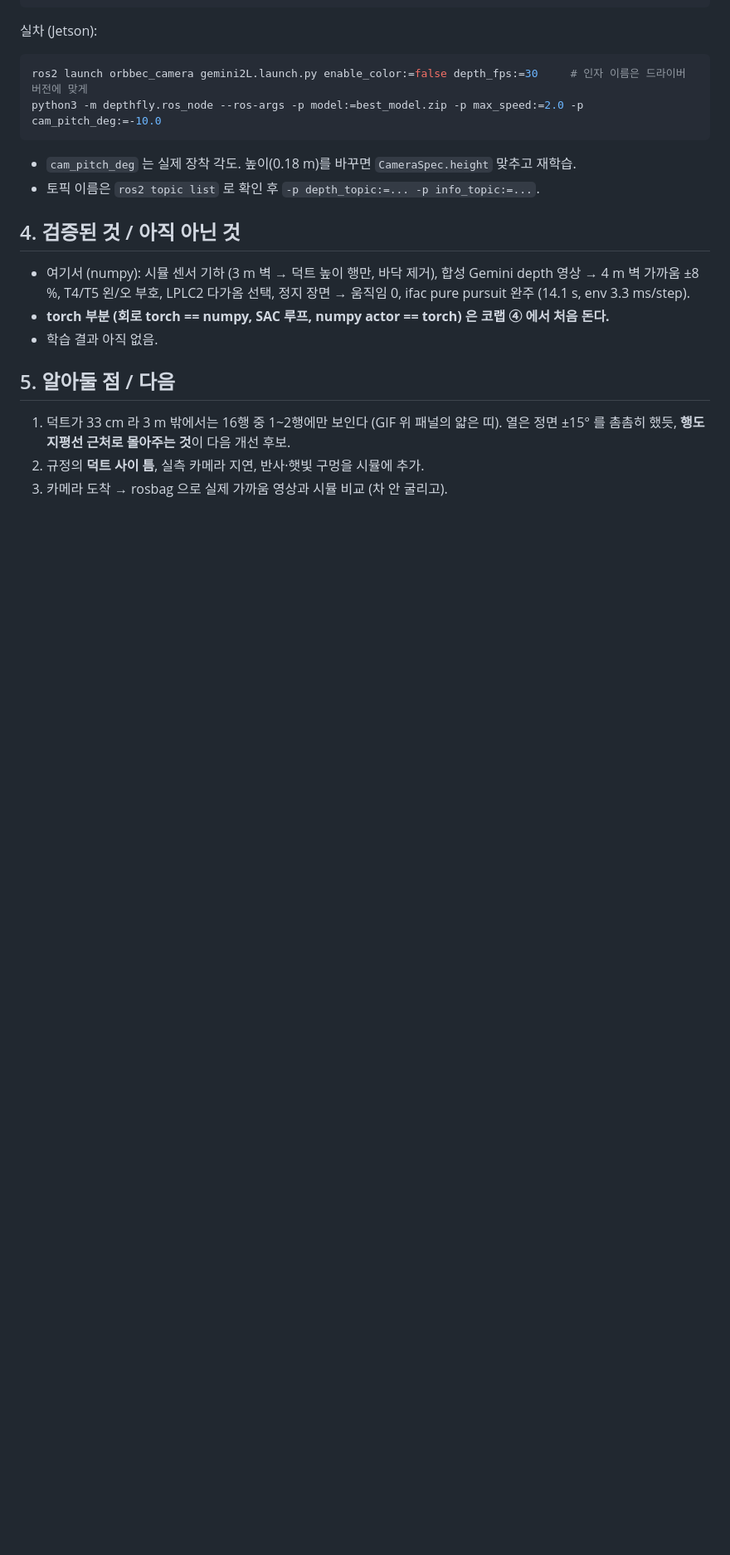
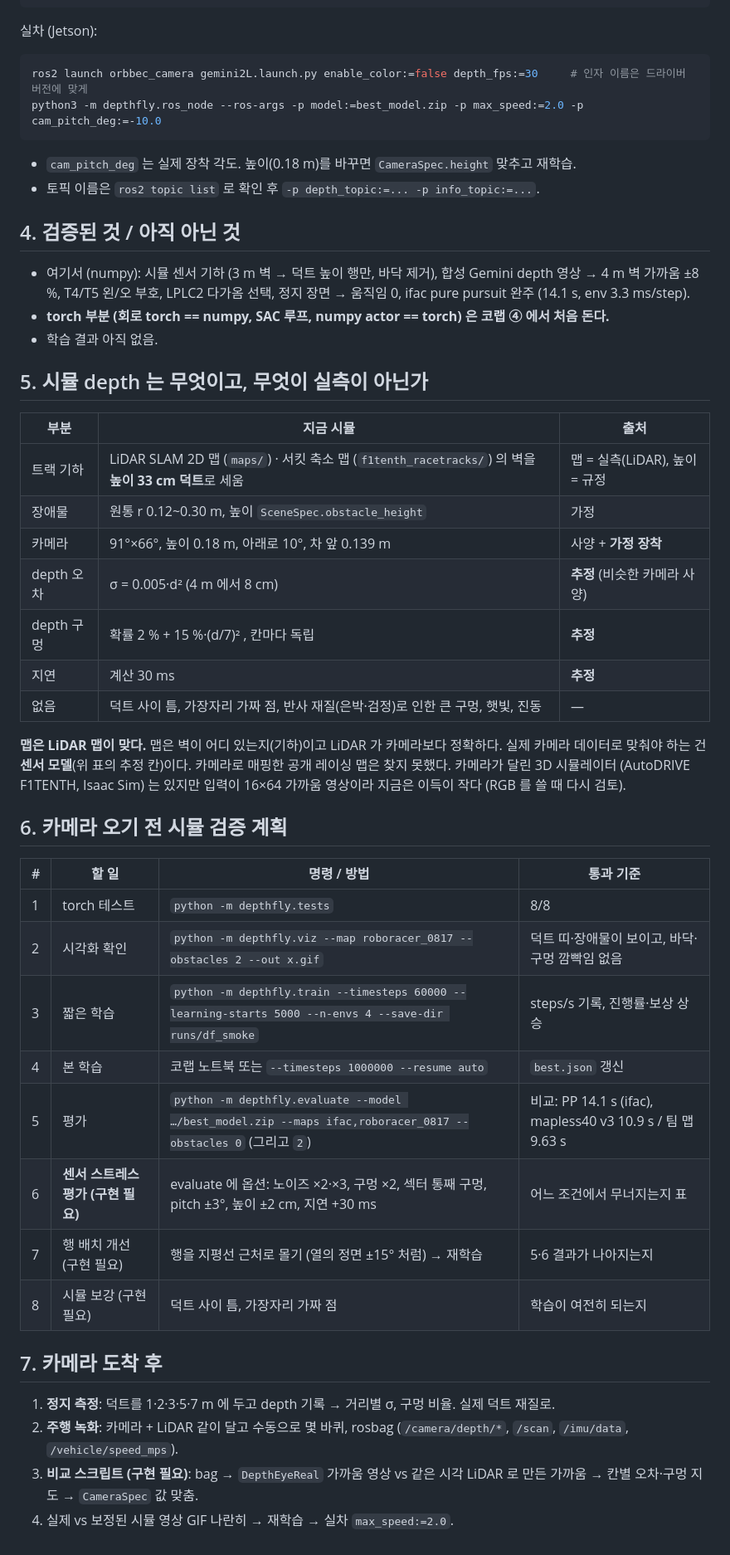
Before and after one commit to tkddn647-ship-it/2027_F1tenth_test, a Markdown page: depthfly/README.md, the part around the change. Shown at 83% size. Rendered like a GitHub page; blank space fills up the shorter version.

```diff
--- a/depthfly/README.md
+++ b/depthfly/README.md
@@ -74,9 +74,38 @@ python3 -m depthfly.ros_node --ros-args -p model:=best_model.zip -p max_speed:=2
 - **torch 부분 (회로 torch == numpy, SAC 루프, numpy actor == torch) 은 코랩 ④ 에서 처음 돈다.**
 - 학습 결과 아직 없음.
 
-## 5. 알아둘 점 / 다음
+## 5. 시뮬 depth 는 무엇이고, 무엇이 실측이 아닌가
 
-1. 덕트가 33 cm 라 3 m 밖에서는 16행 중 1~2행에만 보인다 (GIF 위 패널의 얇은 띠). 열은 정면 ±15° 를 촘촘히 했듯,
-   **행도 지평선 근처로 몰아주는 것**이 다음 개선 후보.
-2. 규정의 **덕트 사이 틈**, 실측 카메라 지연, 반사·햇빛 구멍을 시뮬에 추가.
-3. 카메라 도착 → rosbag 으로 실제 가까움 영상과 시뮬 비교 (차 안 굴리고).
+| 부분 | 지금 시뮬 | 출처 |
+|--|--|--|
+| 트랙 기하 | LiDAR SLAM 2D 맵 (`maps/`) · 서킷 축소 맵 (`f1tenth_racetracks/`) 의 벽을 **높이 33 cm 덕트**로 세움 | 맵 = 실측(LiDAR), 높이 = 규정 |
+| 장애물 | 원통 r 0.12~0.30 m, 높이 `SceneSpec.obstacle_height` | 가정 |
+| 카메라 | 91°×66°, 높이 0.18 m, 아래로 10°, 차 앞 0.139 m | 사양 + **가정 장착** |
+| depth 오차 | σ = 0.005·d² (4 m 에서 8 cm) | **추정** (비슷한 카메라 사양) |
+| depth 구멍 | 확률 2 % + 15 %·(d/7)² , 칸마다 독립 | **추정** |
+| 지연 | 계산 30 ms | **추정** |
+| 없음 | 덕트 사이 틈, 가장자리 가짜 점, 반사 재질(은박·검정)로 인한 큰 구멍, 햇빛, 진동 | — |
+
+**맵은 LiDAR 맵이 맞다.** 맵은 벽이 어디 있는지(기하)이고 LiDAR 가 카메라보다 정확하다. 실제 카메라 데이터로 맞춰야 하는 건
+**센서 모델**(위 표의 추정 칸)이다. 카메라로 매핑한 공개 레이싱 맵은 찾지 못했다. 카메라가 달린 3D 시뮬레이터
+(AutoDRIVE F1TENTH, Isaac Sim) 는 있지만 입력이 16×64 가까움 영상이라 지금은 이득이 작다 (RGB 를 쓸 때 다시 검토).
+
+## 6. 카메라 오기 전 시뮬 검증 계획
+
+| # | 할 일 | 명령 / 방법 | 통과 기준 |
+|--|--|--|--|
+| 1 | torch 테스트 | `python -m depthfly.tests` | 8/8 |
+| 2 | 시각화 확인 | `python -m depthfly.viz --map roboracer_0817 --obstacles 2 --out x.gif` | 덕트 띠·장애물이 보이고, 바닥·구멍 깜빡임 없음 |
+| 3 | 짧은 학습 | `python -m depthfly.train --timesteps 60000 --learning-starts 5000 --n-envs 4 --save-dir runs/df_smoke` | steps/s 기록, 진행률·보상 상승 |
+| 4 | 본 학습 | 코랩 노트북 또는 `--timesteps 1000000 --resume auto` | `best.json` 갱신 |
+| 5 | 평가 | `python -m depthfly.evaluate --model …/best_model.zip --maps ifac,roboracer_0817 --obstacles 0` (그리고 `2`) | 비교: PP 14.1 s (ifac), mapless40 v3 10.9 s / 팀 맵 9.63 s |
+| 6 | **센서 스트레스 평가 (구현 필요)** | evaluate 에 옵션: 노이즈 ×2·×3, 구멍 ×2, 섹터 통째 구멍, pitch ±3°, 높이 ±2 cm, 지연 +30 ms | 어느 조건에서 무너지는지 표 |
+| 7 | 행 배치 개선 (구현 필요) | 행을 지평선 근처로 몰기 (열의 정면 ±15° 처럼) → 재학습 | 5·6 결과가 나아지는지 |
+| 8 | 시뮬 보강 (구현 필요) | 덕트 사이 틈, 가장자리 가짜 점 | 학습이 여전히 되는지 |
+
+## 7. 카메라 도착 후
+
+1. **정지 측정**: 덕트를 1·2·3·5·7 m 에 두고 depth 기록 → 거리별 σ, 구멍 비율. 실제 덕트 재질로.
+2. **주행 녹화**: 카메라 + LiDAR 같이 달고 수동으로 몇 바퀴, rosbag (`/camera/depth/*`, `/scan`, `/imu/data`, `/vehicle/speed_mps`).
+3. **비교 스크립트 (구현 필요)**: bag → `DepthEyeReal` 가까움 영상 vs 같은 시각 LiDAR 로 만든 가까움 → 칸별 오차·구멍 지도 → `CameraSpec` 값 맞춤.
+4. 실제 vs 보정된 시뮬 영상 GIF 나란히 → 재학습 → 실차 `max_speed:=2.0`.
```
Also changed, not shown: CLAUDE.md (added, +89 -0 lines), README.md (+2 -0 lines).
